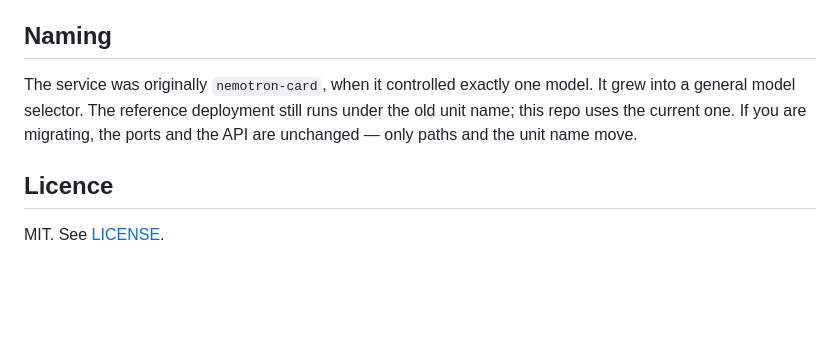
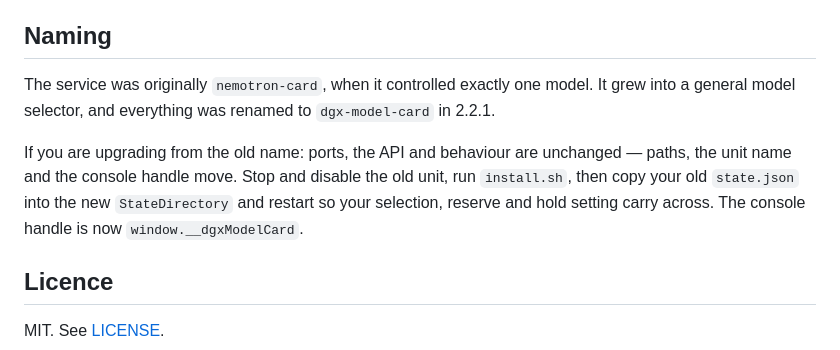
Before and after one commit to paraporoco/dgx-spark-model-card, a Markdown page: README.md, the part around the change. Drawn GitHub-style; blank space fills up the shorter version.

Commit message:
README: the reference deployment is migrated; document the upgrade path
Co-Authored-By: Claude Opus 5 <noreply@anthropic.com>
Claude-Session: https://claude.ai/code/session_01BqPWaRgzMR88b4H1sWH8yJ

```diff
--- a/README.md
+++ b/README.md
@@ -190,7 +190,9 @@ CORS is allow-listed to the dashboard origins; a foreign origin gets no `Access-
 
 ## Naming
 
-The service was originally `nemotron-card`, when it controlled exactly one model. It grew into a general model selector. The reference deployment still runs under the old unit name; this repo uses the current one. If you are migrating, the ports and the API are unchanged — only paths and the unit name move.
+The service was originally `nemotron-card`, when it controlled exactly one model. It grew into a general model selector, and everything was renamed to `dgx-model-card` in 2.2.1.
+
+If you are upgrading from the old name: ports, the API and behaviour are unchanged — paths, the unit name and the console handle move. Stop and disable the old unit, run `install.sh`, then copy your old `state.json` into the new `StateDirectory` and restart so your selection, reserve and hold setting carry across. The console handle is now `window.__dgxModelCard`.
 
 ## Licence
 
```
